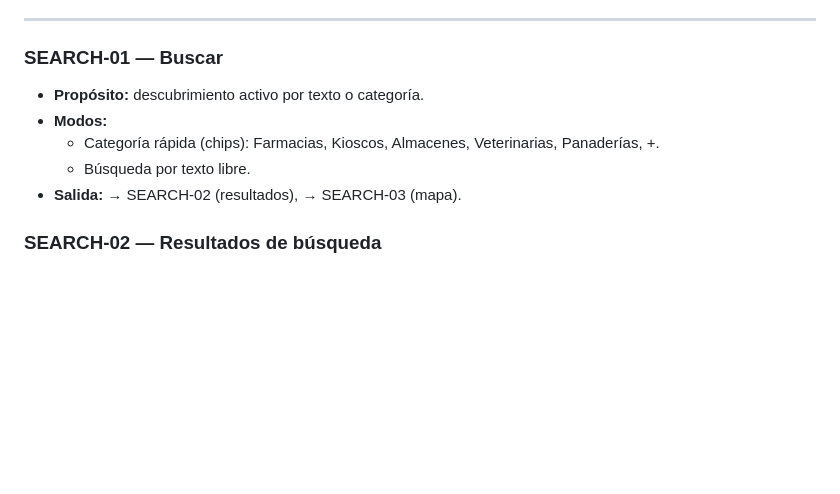
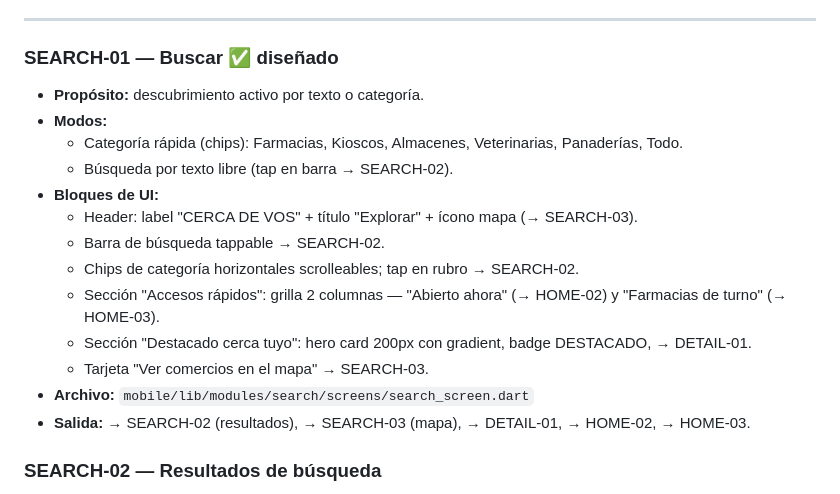
Before and after one commit to pablo-ziegler-glitch/TuM2, a Markdown page: docs/SCREENS-MAP.md, the part around the change. GitHub-like rendering; blank space fills up the shorter version.

Commit message:
docs: marcar [0031] como completado y actualizar SCREENS-MAP
- CLAUDE.md: [0031] agregado a la tabla de tarjetas completadas con resumen
  de entregables; ítem del backlog marcado con ✅
- SCREENS-MAP.md: SEARCH-01 actualizado con bloques de UI implementados,
  navegaciones reales, y referencia al archivo fuente

https://claude.ai/code/session_01Arz8CWsMPABYrdDZG42UVJ

```diff
--- a/docs/SCREENS-MAP.md
+++ b/docs/SCREENS-MAP.md
@@ -127,12 +127,20 @@ TuM2 App
 
 ---
 
-### SEARCH-01 — Buscar
+### SEARCH-01 — Buscar ✅ diseñado
 - **Propósito:** descubrimiento activo por texto o categoría.
 - **Modos:**
-  - Categoría rápida (chips): Farmacias, Kioscos, Almacenes, Veterinarias, Panaderías, +.
-  - Búsqueda por texto libre.
-- **Salida:** → SEARCH-02 (resultados), → SEARCH-03 (mapa).
+  - Categoría rápida (chips): Farmacias, Kioscos, Almacenes, Veterinarias, Panaderías, Todo.
+  - Búsqueda por texto libre (tap en barra → SEARCH-02).
+- **Bloques de UI:**
+  - Header: label "CERCA DE VOS" + título "Explorar" + ícono mapa (→ SEARCH-03).
+  - Barra de búsqueda tappable → SEARCH-02.
+  - Chips de categoría horizontales scrolleables; tap en rubro → SEARCH-02.
+  - Sección "Accesos rápidos": grilla 2 columnas — "Abierto ahora" (→ HOME-02) y "Farmacias de turno" (→ HOME-03).
+  - Sección "Destacado cerca tuyo": hero card 200px con gradient, badge DESTACADO, → DETAIL-01.
+  - Tarjeta "Ver comercios en el mapa" → SEARCH-03.
+- **Archivo:** `mobile/lib/modules/search/screens/search_screen.dart`
+- **Salida:** → SEARCH-02 (resultados), → SEARCH-03 (mapa), → DETAIL-01, → HOME-02, → HOME-03.
 
 ### SEARCH-02 — Resultados de búsqueda
 - **Fuente:** `merchant_public` filtrado por `categoryTags` o text search (Algolia / Typesense en el futuro; client-side en MVP).
```
Also changed, not shown: CLAUDE.md (+2 -1 lines).
